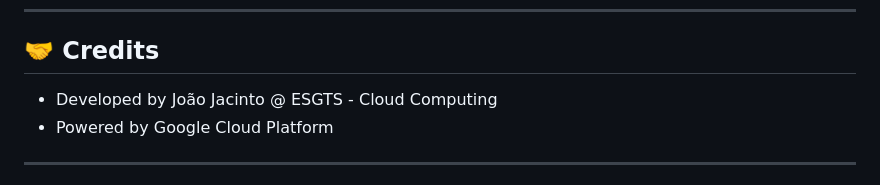
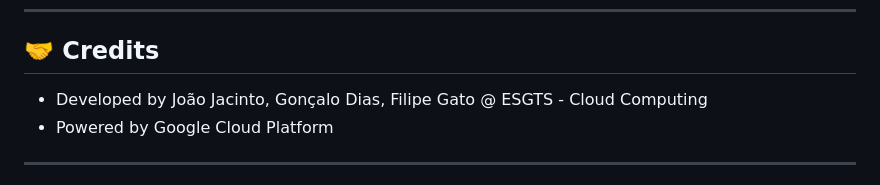
Before and after one commit to joaojacinto/cloud_computing, a Markdown page: README.md, the part around the change. GitHub-like rendering.

```diff
--- a/README.md
+++ b/README.md
@@ -148,7 +148,7 @@ python app.py
 
 ## 🤝 Credits
 
-- Developed by João Jacinto @ ESGTS - Cloud Computing
+- Developed by João Jacinto, Gonçalo Dias, Filipe Gato @ ESGTS - Cloud Computing
 - Powered by Google Cloud Platform
 
 ---
```
